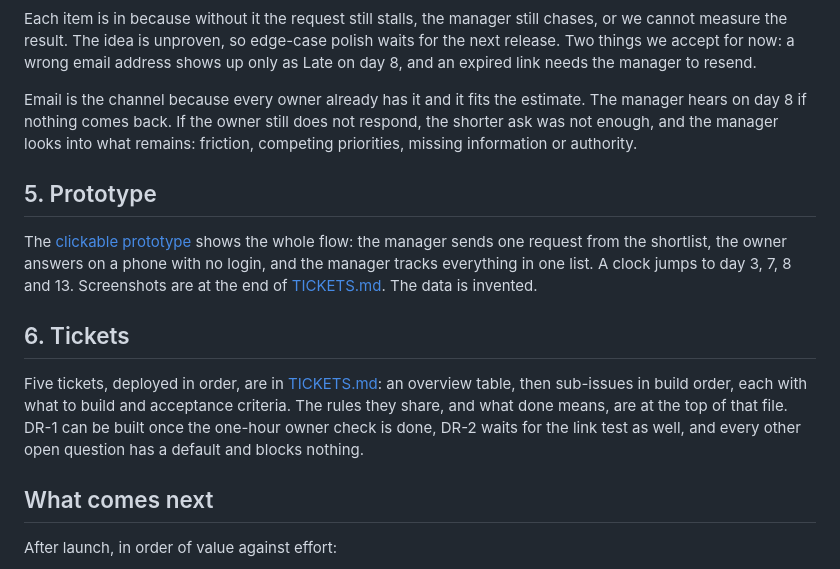
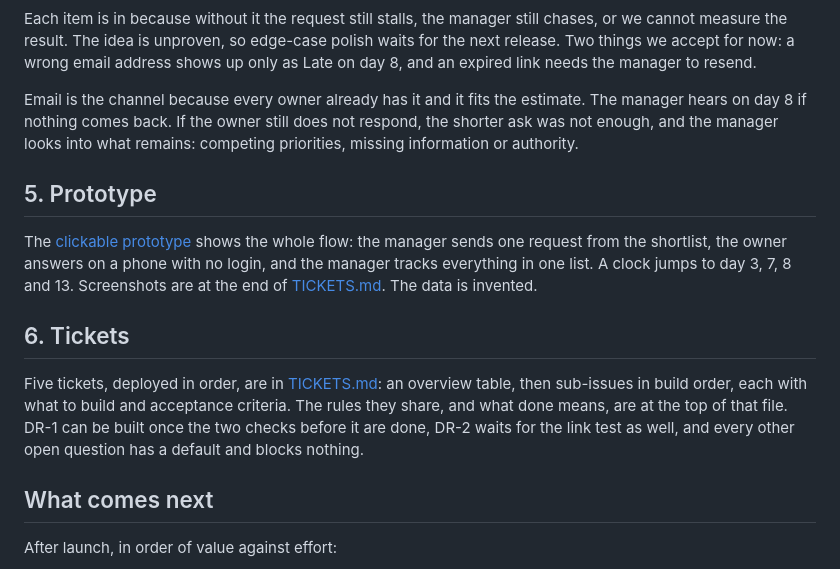
Before and after one commit to IamDejman/glassdollar-casestudy-ayodeji, a Markdown page: PRODUCT-BRIEF.md, the part around one of its changes. GitHub-like rendering.

```diff
--- a/PRODUCT-BRIEF.md
+++ b/PRODUCT-BRIEF.md
@@ -98,7 +99,7 @@ The first release is about 3 to 4 engineer-weeks. Before DR-1, we ask the manage
 
 Each item is in because without it the request still stalls, the manager still chases, or we cannot measure the result. The idea is unproven, so edge-case polish waits for the next release. Two things we accept for now: a wrong email address shows up only as Late on day 8, and an expired link needs the manager to resend.
 
-Email is the channel because every owner already has it and it fits the estimate. The manager hears on day 8 if nothing comes back. If the owner still does not respond, the shorter ask was not enough, and the manager looks into what remains: friction, competing priorities, missing information or authority.
+Email is the channel because every owner already has it and it fits the estimate. The manager hears on day 8 if nothing comes back. If the owner still does not respond, the shorter ask was not enough, and the manager looks into what remains: competing priorities, missing information or authority.
 
 ## 5. Prototype
 
@@ -106,7 +107,7 @@ The [clickable prototype](https://iamdejman.github.io/glassdollar-casestudy-ayod
 
 ## 6. Tickets
 
-Five tickets, deployed in order, are in [TICKETS.md](https://github.com/IamDejman/glassdollar-casestudy-ayodeji/blob/main/TICKETS.md): an overview table, then sub-issues in build order, each with what to build and acceptance criteria. The rules they share, and what done means, are at the top of that file. DR-1 can be built once the one-hour owner check is done, DR-2 waits for the link test as well, and every other open question has a default and blocks nothing.
+Five tickets, deployed in order, are in [TICKETS.md](https://github.com/IamDejman/glassdollar-casestudy-ayodeji/blob/main/TICKETS.md): an overview table, then sub-issues in build order, each with what to build and acceptance criteria. The rules they share, and what done means, are at the top of that file. DR-1 can be built once the two checks before it are done, DR-2 waits for the link test as well, and every other open question has a default and blocks nothing.
 
 ## What comes next
 
```
Also changed, not shown: other parts of PRODUCT-BRIEF.md (+7 -6 lines), SUPPORTING-NOTES.md (+3 -9 lines), TICKETS.md (+3 -3 lines).
